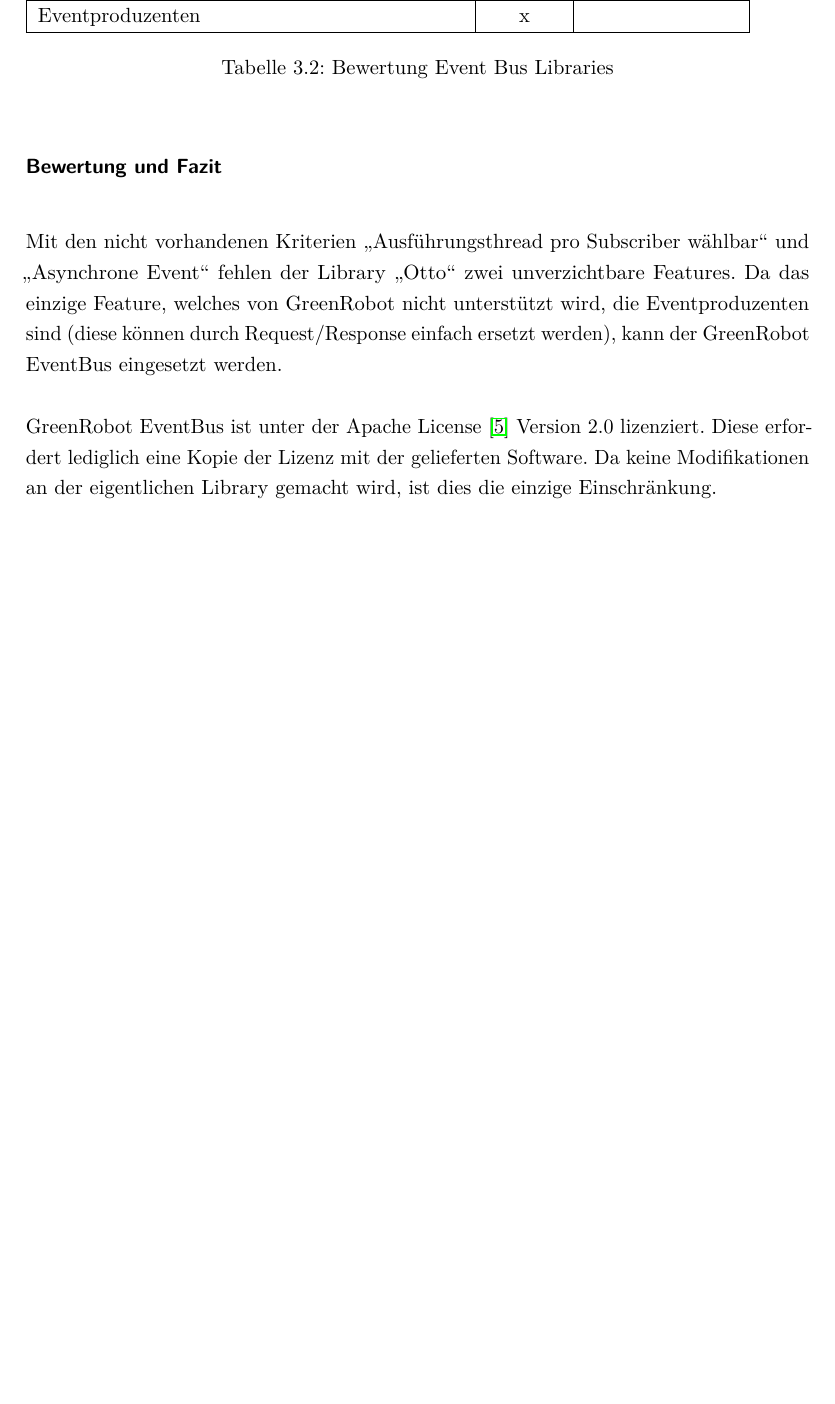
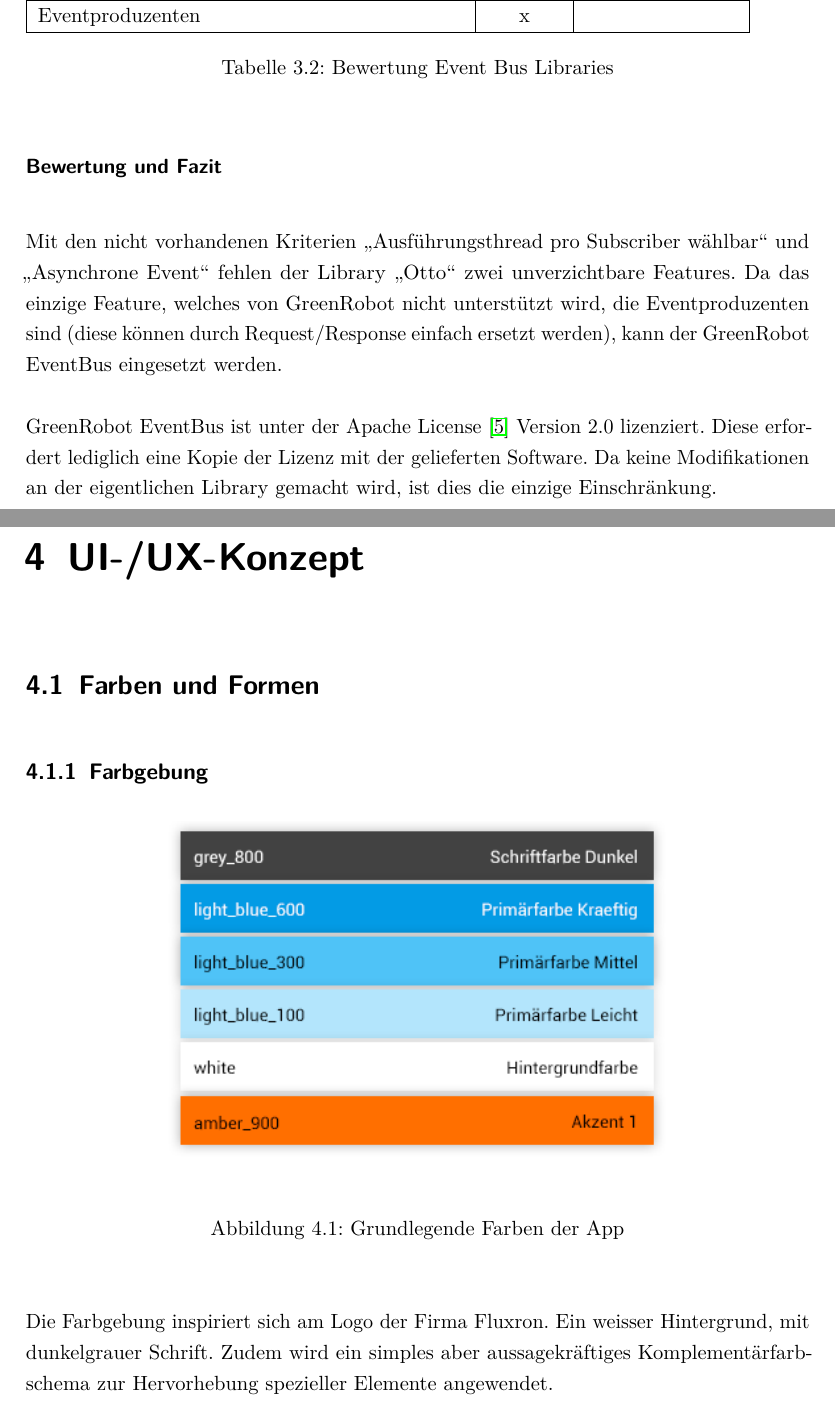
Before and after one commit to aerobless/FluxronSmartKitchen-Documentation, a LaTeX thesis (index.tex, which reads uiux/colorsAndShapes.tex, uiux/index.tex): part of page 51 of 53 before the commit and two parts of pages 51 and 52 of 55 after it, the two joined at a grey line, cut so that both start at the same text, the shorter picture padded with empty space. Compiled offline with pdfLaTeX; a LaTeX package or settings file that is missing is left out.

Commit message:
Added basic color scheme draft

```diff
--- /dev/null
+++ b/uiux/colorsAndShapes.tex
@@ -0,0 +1,15 @@
+% Index of /design/
+
+\section{Farben und Formen}
+\label{sec:Farben und Formen}
+
+\subsection{Farbgebung}
+\label{subsec:Farbgebung}
+\begin{figure}[H]
+    \begin{center}
+    		% GFX Trim left bottom right top
+        \includegraphics[trim=0 200 0 50,clip,scale=0.7]{uiux/res/basic_colors}
+    \end{center}
+    \caption{Grundlegende Farben der App}
+\end{figure}
+Die Farbgebung inspiriert sich am Logo der Firma Fluxron. Ein weisser Hintergrund, mit dunkelgrauer Schrift. Zudem wird ein simples aber aussagekräftiges Komplementärfarbschema zur Hervorhebung spezieller Elemente angewendet.
@@ -0,0 +25,2 @@
+\end{figure}
+Zur Anzeige von Statusinformationen wird ein klassiches Ampel-Farbschema angewendet. Dieses soll durch die Nutzung von Symbolen unterstützt werden. Diese Farben sollten nur für kleine Flächen genutzt werden.
--- /dev/null
+++ b/uiux/index.tex
@@ -0,0 +1,6 @@
+% Index of /uiux/
+
+\chapter{UI-/UX-Konzept}
+\label{chap:UI-/UX-Konzept}
+
+\input{uiux/colorsAndShapes}
```
Also changed, not shown: index.tex (+1 -0 lines), uiux/res/basic_colors.png (added), uiux/colorsAndShapes.tex (9 more changed lines).
